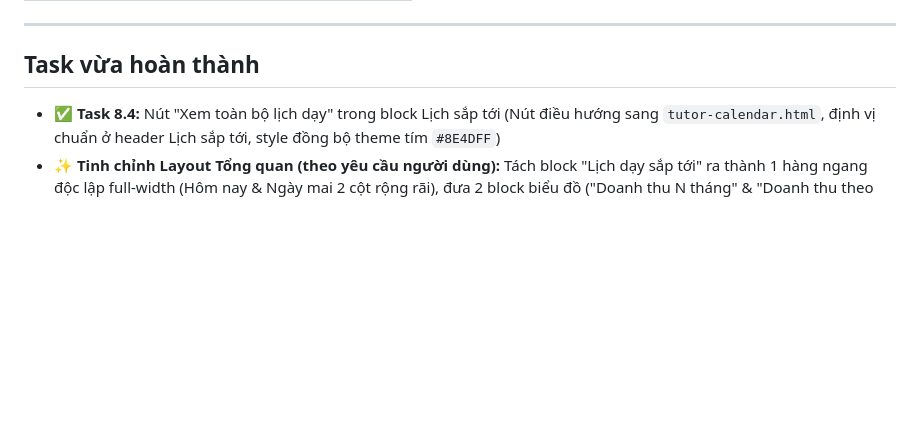
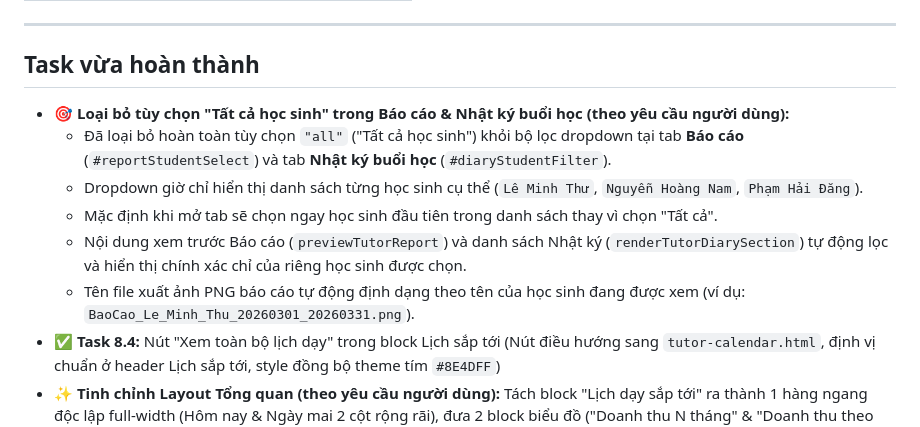
Before and after one commit to zun3017/butphadiemso, a Markdown page: Report/PROGRESS.md, the part around the change. GitHub-like rendering; blank space fills up the shorter version.

Commit message:
docs: update PROGRESS with report and diary filter updates

```diff
--- a/Report/PROGRESS.md
+++ b/Report/PROGRESS.md
@@ -26,6 +26,12 @@
 
 ## Task vừa hoàn thành
 
+- 🎯 **Loại bỏ tùy chọn "Tất cả học sinh" trong Báo cáo & Nhật ký buổi học (theo yêu cầu người dùng):**
+  - Đã loại bỏ hoàn toàn tùy chọn `"all"` ("Tất cả học sinh") khỏi bộ lọc dropdown tại tab **Báo cáo** (`#reportStudentSelect`) và tab **Nhật ký buổi học** (`#diaryStudentFilter`).
+  - Dropdown giờ chỉ hiển thị danh sách từng học sinh cụ thể (`Lê Minh Thư`, `Nguyễn Hoàng Nam`, `Phạm Hải Đăng`).
+  - Mặc định khi mở tab sẽ chọn ngay học sinh đầu tiên trong danh sách thay vì chọn "Tất cả".
+  - Nội dung xem trước Báo cáo (`previewTutorReport`) và danh sách Nhật ký (`renderTutorDiarySection`) tự động lọc và hiển thị chính xác chỉ của riêng học sinh được chọn.
+  - Tên file xuất ảnh PNG báo cáo tự động định dạng theo tên của học sinh đang được xem (ví dụ: `BaoCao_Le_Minh_Thu_20260301_20260331.png`).
 - ✅ **Task 8.4:** Nút "Xem toàn bộ lịch dạy" trong block Lịch sắp tới (Nút điều hướng sang `tutor-calendar.html`, định vị chuẩn ở header Lịch sắp tới, style đồng bộ theme tím `#8E4DFF`)
 - ✨ **Tinh chỉnh Layout Tổng quan (theo yêu cầu người dùng):** Tách block "Lịch dạy sắp tới" ra thành 1 hàng ngang độc lập full-width (Hôm nay & Ngày mai 2 cột rộng rãi), đưa 2 block biểu đồ ("Doanh thu N tháng" & "Doanh thu theo học sinh") vào chung 1 hàng ngang song song cân đối.
 - 🎨 **Thiết kế Biểu đồ Doanh thu 12 tháng chuẩn Hình 2 (theo yêu cầu người dùng):**
```
